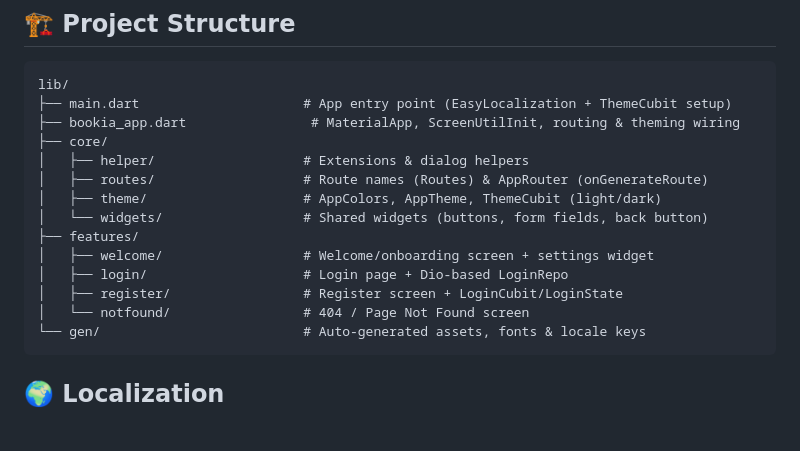
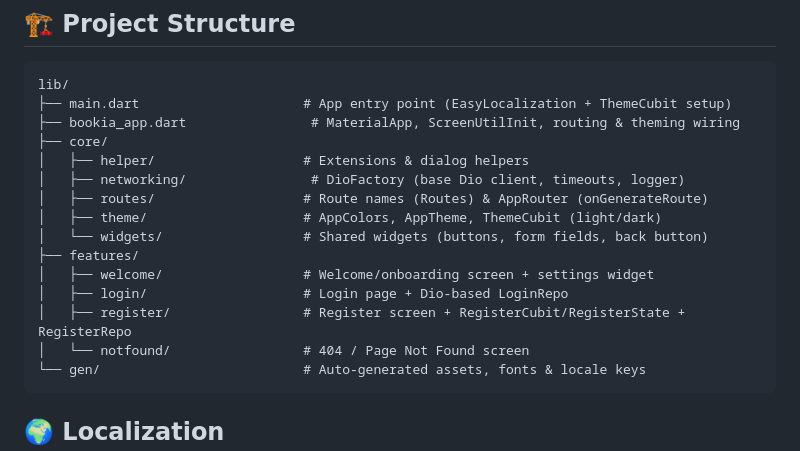
Before and after one commit to NouranElshazly/Bookia_App, a Markdown page: README.md, the part around one of its changes. Drawn GitHub-style; blank space fills up the shorter version.

````diff
--- a/README.md
+++ b/README.md
@@ -59,13 +67,14 @@ lib/
 ├── bookia_app.dart                # MaterialApp, ScreenUtilInit, routing & theming wiring
 ├── core/
 │   ├── helper/                   # Extensions & dialog helpers
+│   ├── networking/                # DioFactory (base Dio client, timeouts, logger)
 │   ├── routes/                   # Route names (Routes) & AppRouter (onGenerateRoute)
 │   ├── theme/                    # AppColors, AppTheme, ThemeCubit (light/dark)
 │   └── widgets/                  # Shared widgets (buttons, form fields, back button)
 ├── features/
 │   ├── welcome/                  # Welcome/onboarding screen + settings widget
 │   ├── login/                    # Login page + Dio-based LoginRepo
-│   ├── register/                 # Register screen + LoginCubit/LoginState
+│   ├── register/                 # Register screen + RegisterCubit/RegisterState + RegisterRepo
 │   └── notfound/                 # 404 / Page Not Found screen
 └── gen/                          # Auto-generated assets, fonts & locale keys
 ```
````
Also changed, not shown: other parts of README.md (+9 -1 lines), screenshoots/reg-ar.png (added), screenshoots/reg-eng.png (added).
